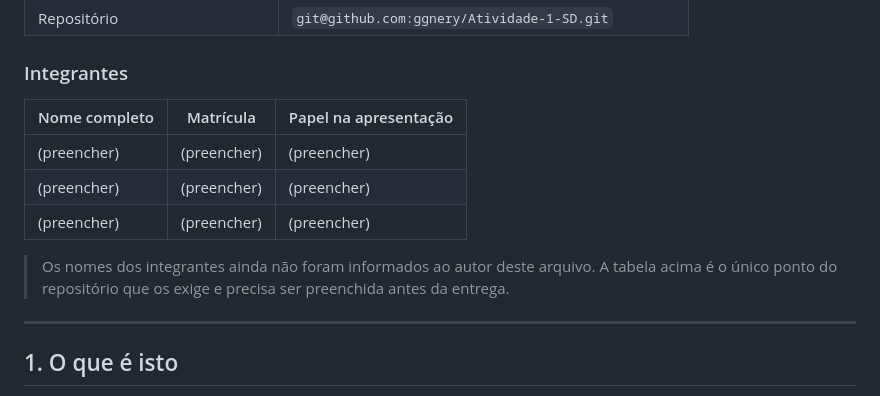
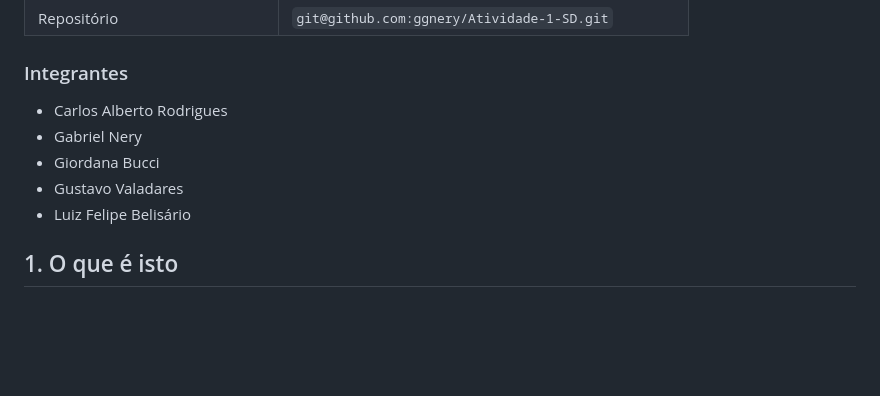
Before and after one commit to ggnery/Atividade-1-SD, a Markdown page: README.md, the part around the change. GitHub-like rendering; blank space fills up the shorter version.

Commit message:
Add team member names to README
Updated team member names in the README file.

```diff
--- a/README.md
+++ b/README.md
@@ -15,16 +15,12 @@
 
 <!-- PREENCHER: integrantes do G3 -->
 
-| Nome completo | Matrícula | Papel na apresentação |
-|---|---|---|
-| (preencher) | (preencher) | (preencher) |
-| (preencher) | (preencher) | (preencher) |
-| (preencher) | (preencher) | (preencher) |
+- Carlos Alberto Rodrigues
+- Gabriel Nery
+- Giordana Bucci
+- Gustavo Valadares
+- Luiz Felipe Belisário
 
-> Os nomes dos integrantes ainda não foram informados ao autor deste arquivo. A tabela acima é o
-> único ponto do repositório que os exige e precisa ser preenchida antes da entrega.
-
----
 
 ## 1. O que é isto
 
```
